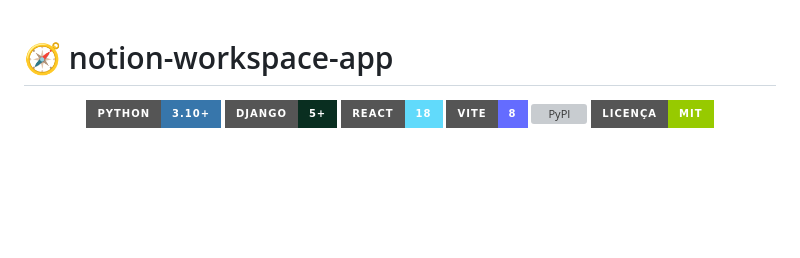
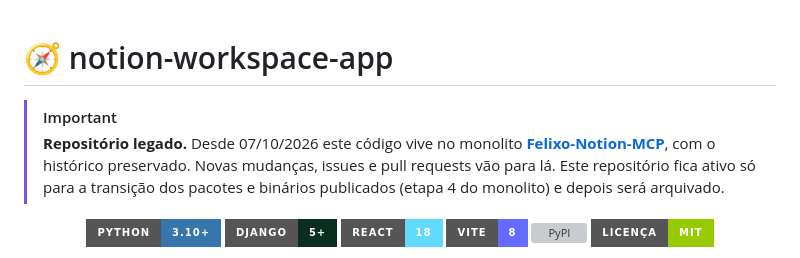
Before and after one commit to Felipe-Alcantara/notion-workspace-app, a Markdown page: README.md, the part around the change. Drawn GitHub-style; badges without logos; blank space fills up the shorter version; grey boxes are pictures that could not be loaded.

Commit message:
docs: marcar o repositório como legado e apontar para o Felixo-Notion-MCP
O código foi incorporado ao monolito Felixo-Notion-MCP em 07/10/2026, com o histórico preservado. Este repositório fica ativo só para a transição dos pacotes e binários publicados e depois será arquivado.

Co-Authored-By: Claude Opus 5.5 <noreply@anthropic.com>
Claude-Session: https://claude.ai/code/session_01AyTxRwBmJ7fTjTYxiJd76L

```diff
--- a/README.md
+++ b/README.md
@@ -1,4 +1,11 @@
 # 🧭 notion-workspace-app
+
+> [!IMPORTANT]
+> **Repositório legado.** Desde 07/10/2026 este código vive no monolito
+> [**Felixo-Notion-MCP**](https://github.com/Felipe-Alcantara/Felixo-Notion-MCP), com o
+> histórico preservado. Novas mudanças, issues e pull requests vão para lá. Este repositório
+> fica ativo só para a transição dos pacotes e binários publicados (etapa 4 do monolito) e
+> depois será arquivado.
 
 <div align="center">
 
```
